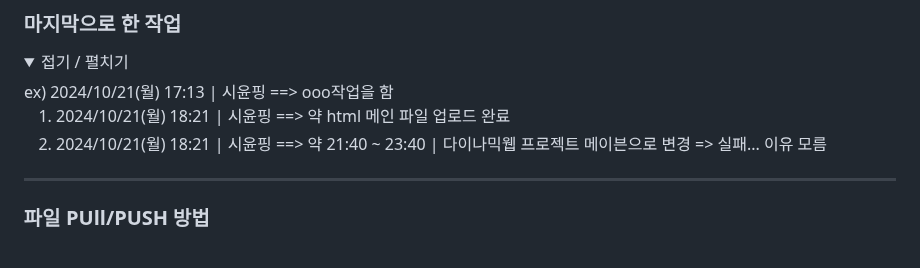
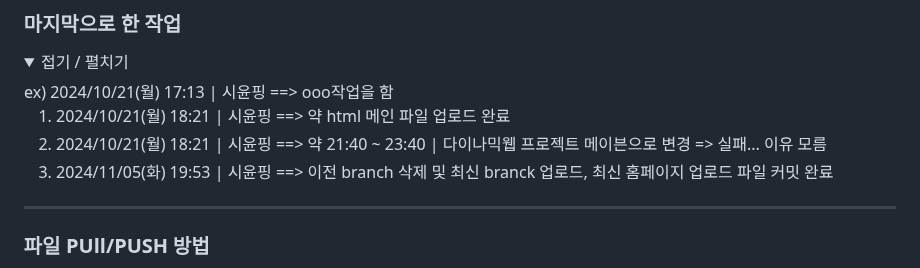
Before and after one commit to 2024-SMHRD-IS-CLOUD-4/GitTestHello1021, a Markdown page: README.md, the part around the change. Drawn GitHub-style; folded sections open.

```diff
--- a/README.md
+++ b/README.md
@@ -37,6 +37,7 @@
 
   1. 2024/10/21(월) 18:21 | 시윤핑 ==> 약 html 메인 파일 업로드 완료
   2. 2024/10/21(월) 18:21 | 시윤핑 ==> 약 21:40 ~ 23:40 | 다이나믹웹 프로젝트 메이븐으로 변경 => 실패... 이유 모름
+  3. 2024/11/05(화) 19:53 | 시윤핑 ==> 이전 branch 삭제 및 최신 branck 업로드, 최신 홈페이지 업로드 파일 커밋 완료
 
 </details>
 
```
